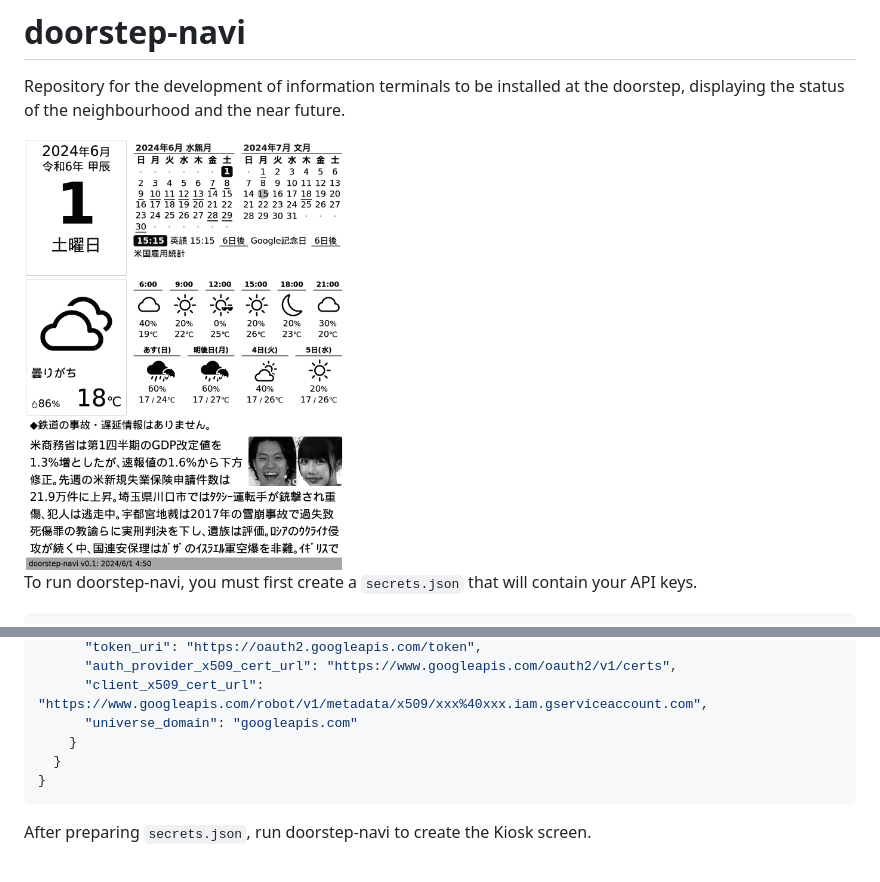
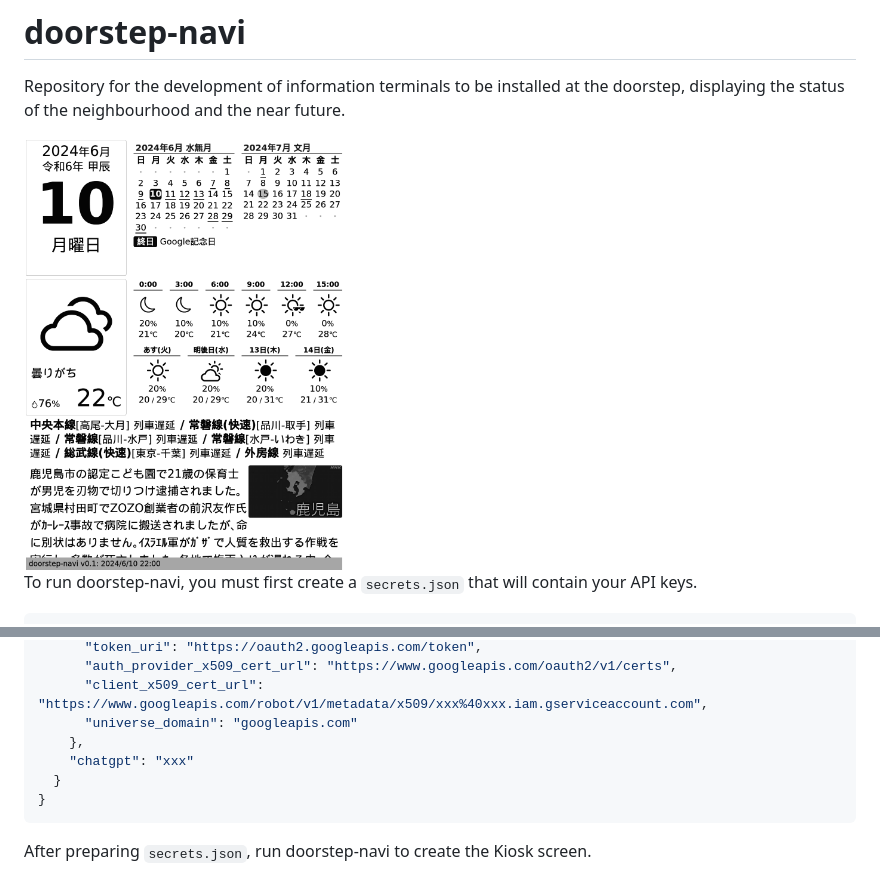
Before and after one commit to torao/doorstep-navi, a Markdown page: README.md, 2 parts joined by grey strips. GitHub-like rendering; pictures changed too: output.png.

````diff
--- a/README.md
+++ b/README.md
@@ -24,7 +24,8 @@ your API keys.
       "auth_provider_x509_cert_url": "https://www.googleapis.com/oauth2/v1/certs",
       "client_x509_cert_url": "https://www.googleapis.com/robot/v1/metadata/x509/xxx%40xxx.iam.gserviceaccount.com",
       "universe_domain": "googleapis.com"
-    }
+    },
+    "chatgpt": "xxx"
   }
 }
 ```
````
Also changed, not shown: 3 other files.
